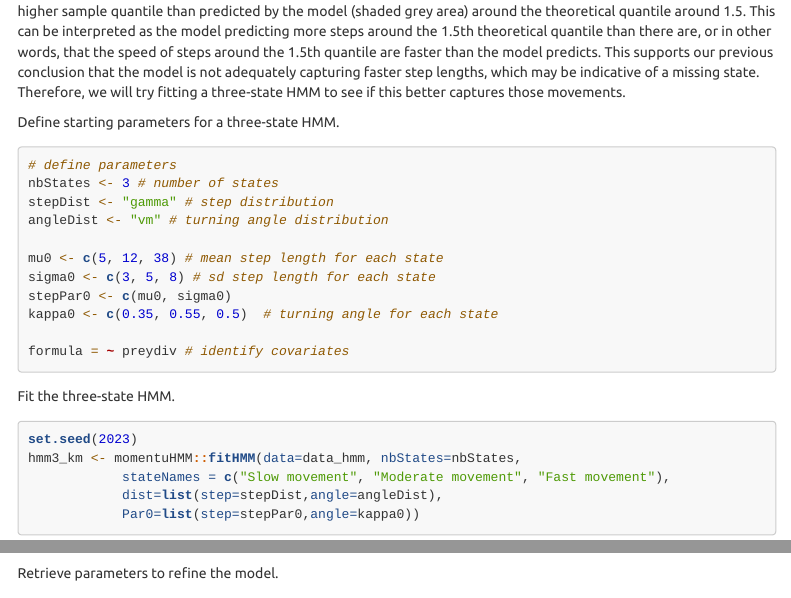
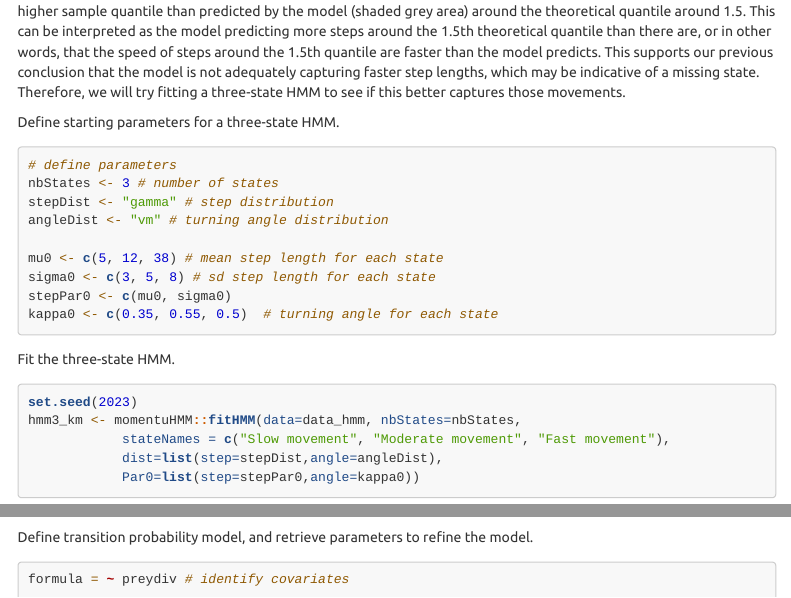
Before and after one commit to kflorko/movementstats_review, an R Markdown document (script/Appendix3.Rmd): the page in a window 1100 px wide, from 7550 px down, and a second part further down, joined at a grey line. Rendered offline with R 4.5, knitr and Pandoc, with nearby package versions; some code elsewhere in the file could not run offline; menus at the side of the page are left out; long lines of code are wrapped.

Commit message:
move TPM formula of HMM4 after HMM3

````diff
--- a/script/Appendix3.Rmd
+++ b/script/Appendix3.Rmd
@@ -366,8 +366,6 @@ sigma0 <- c(3, 5, 8) # sd step length for each state
 stepPar0 <- c(mu0, sigma0)
 kappa0 <- c(0.35, 0.55, 0.5)  # turning angle for each state
 
-formula = ~ preydiv # identify covariates
-
 ```
 
 Fit the three-state HMM.
@@ -382,9 +380,12 @@ hmm3_km <- momentuHMM::fitHMM(data=data_hmm, nbStates=nbStates,
 
 ```
 
-Retrieve parameters to refine the model.
+
+Define transition probability model, and retrieve parameters to refine the model.
 
 ```{r grab parameters from hmm3, message = FALSE}
+
+formula = ~ preydiv # identify covariates
 
 Par0_hmm3_km <- momentuHMM::getPar0(hmm3_km, formula=formula)
 
````
